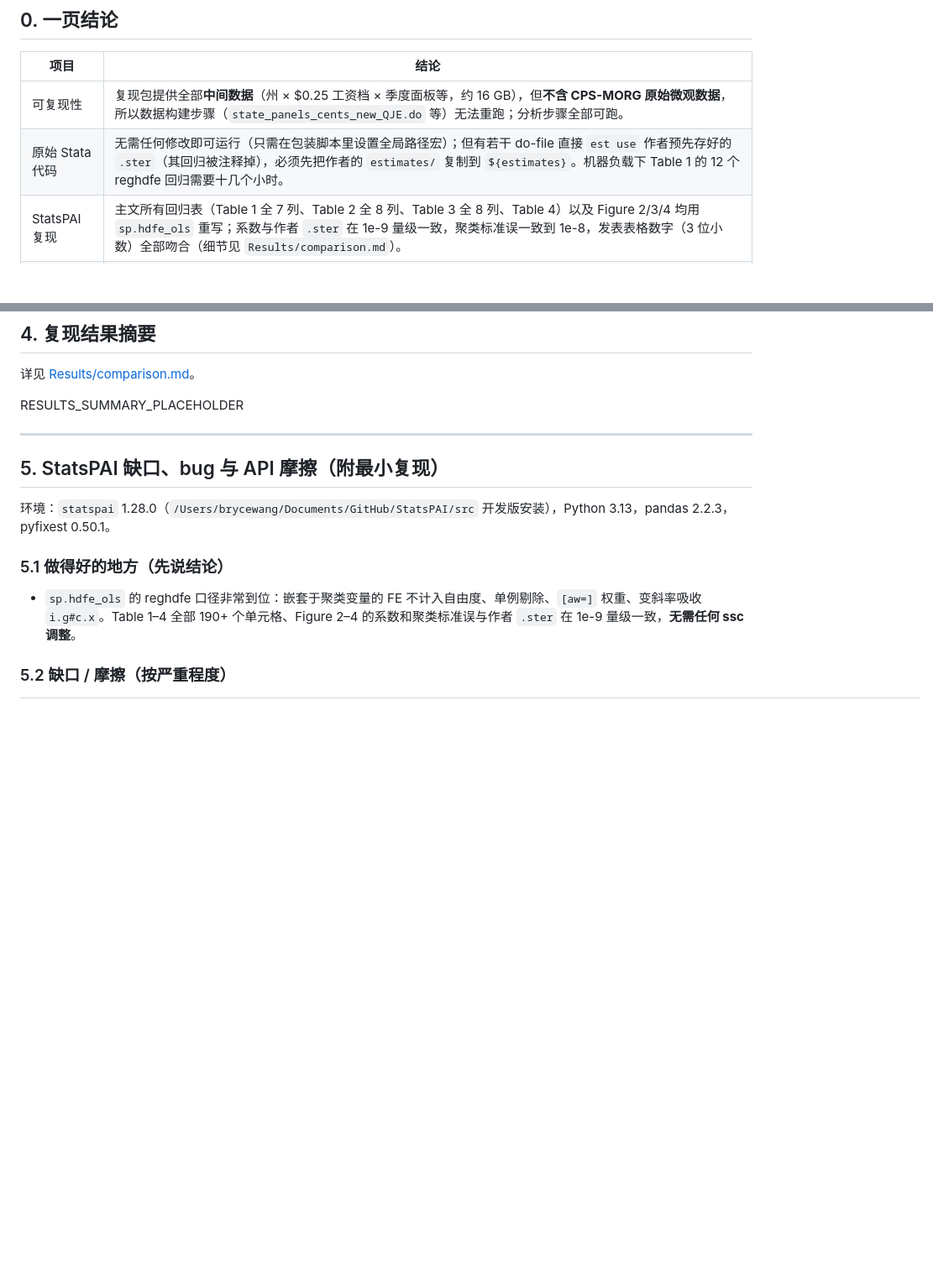
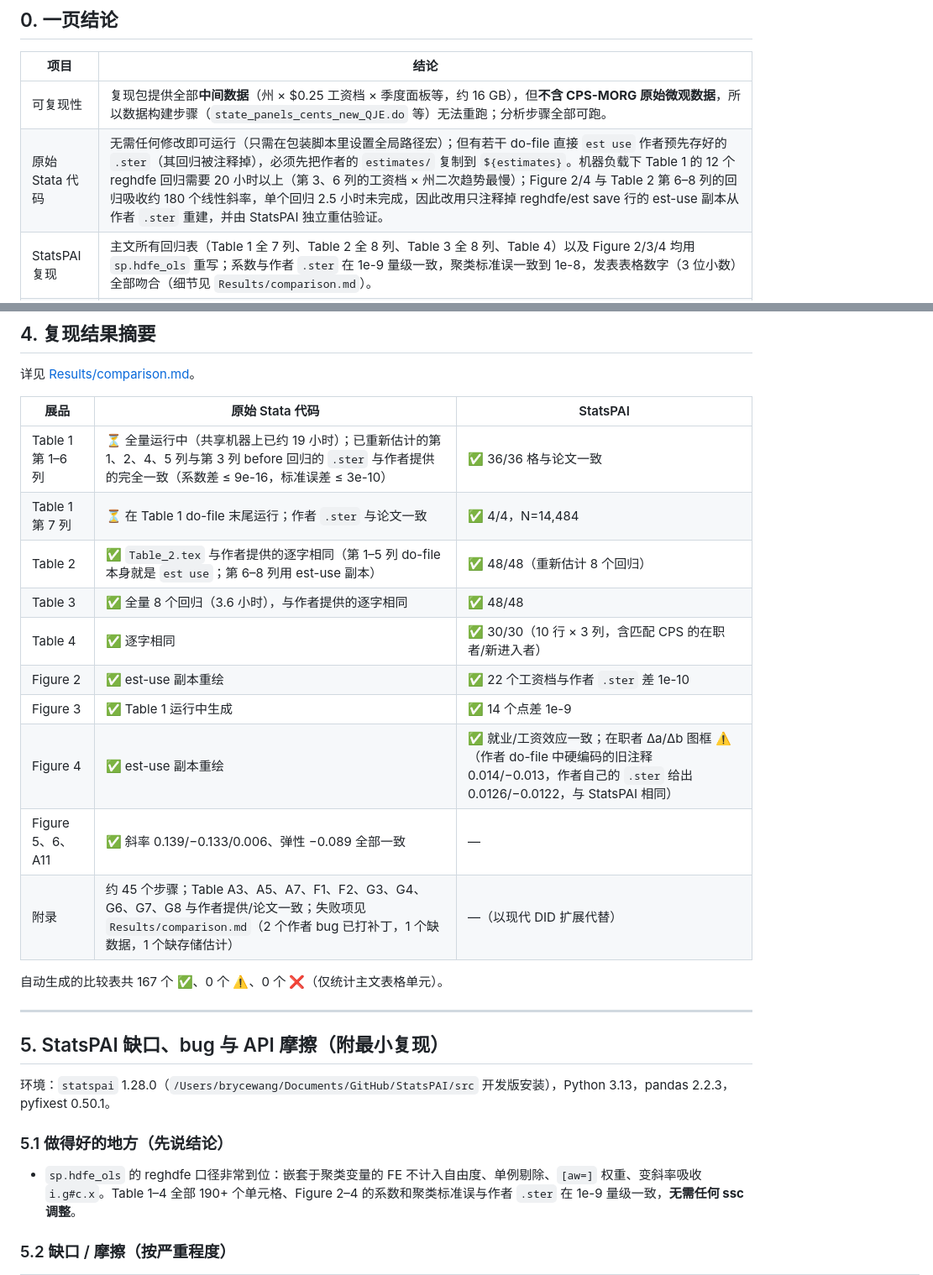
Before and after one commit to brycewang-stanford/top5-Econ-Paper-Replications, a Markdown page: QJE2019-Minimum-Wages-Low-Wage-Jobs/Materials/论文模型解读与StatsPAI复现分析.md, 2 parts joined by grey strips. Shown at 84% size. Drawn GitHub-style; blank space fills up the shorter version.

```diff
--- a/QJE2019-Minimum-Wages-Low-Wage-Jobs/Materials/论文模型解读与StatsPAI复现分析.md
+++ b/QJE2019-Minimum-Wages-Low-Wage-Jobs/Materials/论文模型解读与StatsPAI复现分析.md
@@ -11,7 +11,7 @@
 | 项目 | 结论 |
 |---|---|
 | 可复现性 | 复现包提供全部**中间数据**（州 × $0.25 工资档 × 季度面板等，约 16 GB），但**不含 CPS-MORG 原始微观数据**，所以数据构建步骤（`state_panels_cents_new_QJE.do` 等）无法重跑；分析步骤全部可跑。 |
-| 原始 Stata 代码 | 无需任何修改即可运行（只需在包装脚本里设置全局路径宏）；但有若干 do-file 直接 `est use` 作者预先存好的 `.ster`（其回归被注释掉），必须先把作者的 `estimates/` 复制到 `${estimates}`。机器负载下 Table 1 的 12 个 reghdfe 回归需要十几个小时。 |
+| 原始 Stata 代码 | 无需任何修改即可运行（只需在包装脚本里设置全局路径宏）；但有若干 do-file 直接 `est use` 作者预先存好的 `.ster`（其回归被注释掉），必须先把作者的 `estimates/` 复制到 `${estimates}`。机器负载下 Table 1 的 12 个 reghdfe 回归需要 20 小时以上（第 3、6 列的工资档 × 州二次趋势最慢）；Figure 2/4 与 Table 2 第 6–8 列的回归吸收约 180 个线性斜率，单个回归 2.5 小时未完成，因此改用只注释掉 reghdfe/est save 行的 est-use 副本从作者 `.ster` 重建，并由 StatsPAI 独立重估验证。 |
 | StatsPAI 复现 | 主文所有回归表（Table 1 全 7 列、Table 2 全 8 列、Table 3 全 8 列、Table 4）以及 Figure 2/3/4 均用 `sp.hdfe_ols` 重写；系数与作者 `.ster` 在 1e-9 量级一致，聚类标准误一致到 1e-8，发表表格数字（3 位小数）全部吻合（细节见 `Results/comparison.md`）。 |
 | 关键陷阱 | ① Stata float 存储 + 精确相等比较；② Stata 缺失值 = +∞；③ `A or B or C or D & year>=b & cleansample==1`（Stata 中 `&` 优先于 or） 的运算符优先级；④ Table 2 第 1–5 列与 Table 4 用了**不同的工资效应公式**；⑤ 第 7 列简化方法中 `treat` 在 1979q1–q3 缺失导致样本少 153 个州-季度。 |
 | StatsPAI 缺口 | `sp.stacked_did` 不支持权重、不支持多次（非吸收）处理与自定义"干净对照"规则、也不接受事件 × 工资档的多结果堆叠；`sp.callaway_santanna` 州级聚类必须 bootstrap；`sp.did_imputation` 对 pretrends 个数的检查；`hdfe_ols` 结果对象 `vcov` 是无标签 ndarray。详见 §5。 |
@@ -120,7 +120,20 @@ reghdfe overallcountpc treat_{m4..p4} L4treat_* ... L16treat_* one  [aw=wtoveral
 
 详见 [Results/comparison.md](../Results/comparison.md)。
 
-RESULTS_SUMMARY_PLACEHOLDER
+| 展品 | 原始 Stata 代码 | StatsPAI |
+|---|---|---|
+| Table 1 第 1–6 列 | ⏳ 全量运行中（共享机器上已约 19 小时）；已重新估计的第 1、2、4、5 列与第 3 列 before 回归的 `.ster` 与作者提供的完全一致（系数差 ≤ 9e-16，标准误差 ≤ 3e-10） | ✅ 36/36 格与论文一致 |
+| Table 1 第 7 列 | ⏳ 在 Table 1 do-file 末尾运行；作者 `.ster` 与论文一致 | ✅ 4/4，N=14,484 |
+| Table 2 | ✅ `Table_2.tex` 与作者提供的逐字相同（第 1–5 列 do-file 本身就是 `est use`；第 6–8 列用 est-use 副本） | ✅ 48/48（重新估计 8 个回归） |
+| Table 3 | ✅ 全量 8 个回归（3.6 小时），与作者提供的逐字相同 | ✅ 48/48 |
+| Table 4 | ✅ 逐字相同 | ✅ 30/30（10 行 × 3 列，含匹配 CPS 的在职者/新进入者） |
+| Figure 2 | ✅ est-use 副本重绘 | ✅ 22 个工资档与作者 `.ster` 差 1e-10 |
+| Figure 3 | ✅ Table 1 运行中生成 | ✅ 14 个点差 1e-9 |
+| Figure 4 | ✅ est-use 副本重绘 | ✅ 就业/工资效应一致；在职者 Δa/Δb 图框 ⚠️（作者 do-file 中硬编码的旧注释 0.014/−0.013，作者自己的 `.ster` 给出 0.0126/−0.0122，与 StatsPAI 相同） |
+| Figure 5、6、A11 | ✅ 斜率 0.139/−0.133/0.006、弹性 −0.089 全部一致 | — |
+| 附录 | 约 45 个步骤；Table A3、A5、A7、F1、F2、G3、G4、G6、G7、G8 与作者提供/论文一致；失败项见 `Results/comparison.md`（2 个作者 bug 已打补丁，1 个缺数据，1 个缺存储估计） | —（以现代 DID 扩展代替） |
+
+自动生成的比较表共 167 个 ✅、0 个 ⚠️、0 个 ❌（仅统计主文表格单元）。
 
 ---
 
```
Also changed, not shown: QJE2019-Minimum-Wages-Low-Wage-Jobs/README.md (+15 -2 lines).
